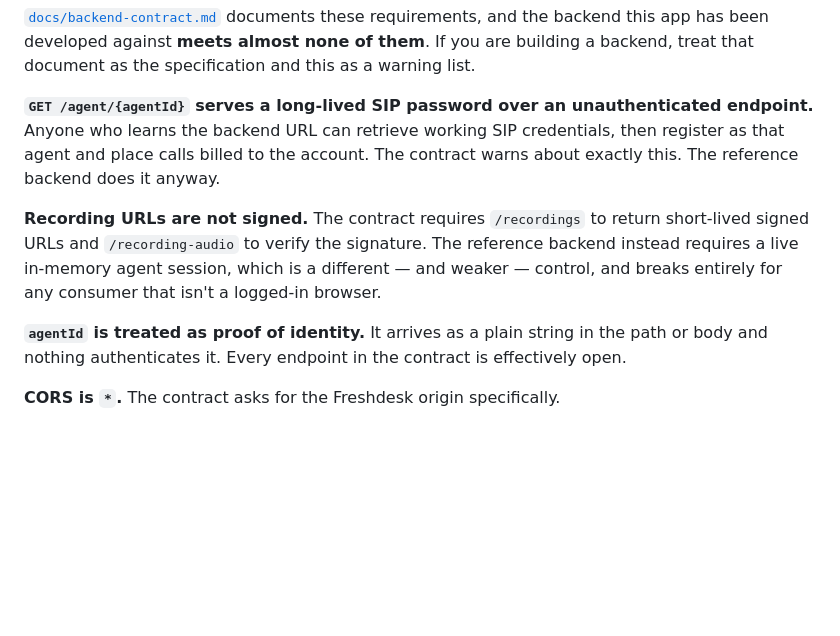
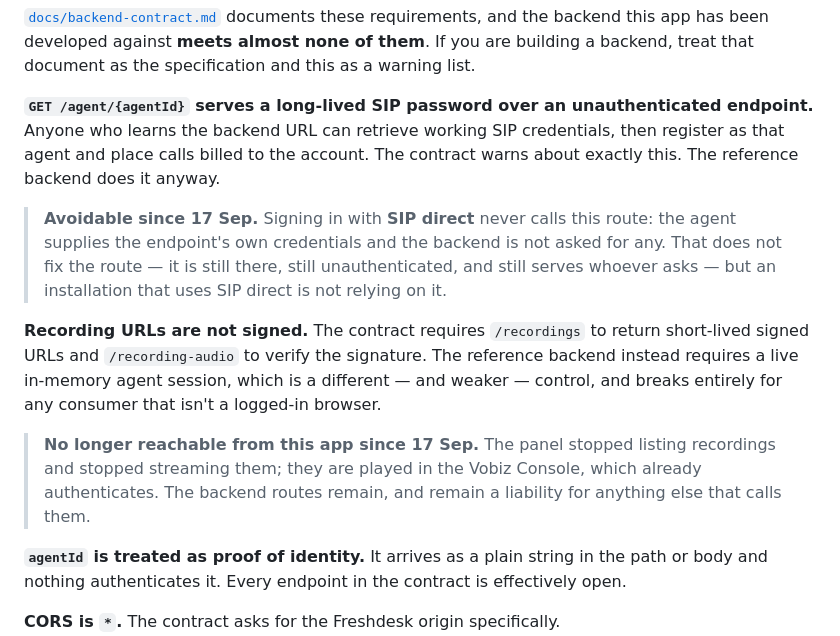
Before and after one commit to vobiz-ai/Vobiz-Freshdesk-Calling, a Markdown page: ISSUES.md, the part around the change. Rendered like a GitHub page; blank space fills up the shorter version.

```diff
--- a/ISSUES.md
+++ b/ISSUES.md
@@ -198,7 +198,11 @@ Browsers already treat localhost as a secure context, so this does not weaken th
 
 **`GET /agent/{agentId}` serves a long-lived SIP password over an unauthenticated endpoint.** Anyone who learns the backend URL can retrieve working SIP credentials, then register as that agent and place calls billed to the account. The contract warns about exactly this. The reference backend does it anyway.
 
+> **Avoidable since 17 Sep.** Signing in with **SIP direct** never calls this route: the agent supplies the endpoint's own credentials and the backend is not asked for any. That does not fix the route — it is still there, still unauthenticated, and still serves whoever asks — but an installation that uses SIP direct is not relying on it.
+
 **Recording URLs are not signed.** The contract requires `/recordings` to return short-lived signed URLs and `/recording-audio` to verify the signature. The reference backend instead requires a live in-memory agent session, which is a different — and weaker — control, and breaks entirely for any consumer that isn't a logged-in browser.
+
+> **No longer reachable from this app since 17 Sep.** The panel stopped listing recordings and stopped streaming them; they are played in the Vobiz Console, which already authenticates. The backend routes remain, and remain a liability for anything else that calls them.
 
 **`agentId` is treated as proof of identity.** It arrives as a plain string in the path or body and nothing authenticates it. Every endpoint in the contract is effectively open.
 
```
Also changed, not shown: CHANGELOG.md (+26 -0 lines), README.md (+28 -3 lines).
